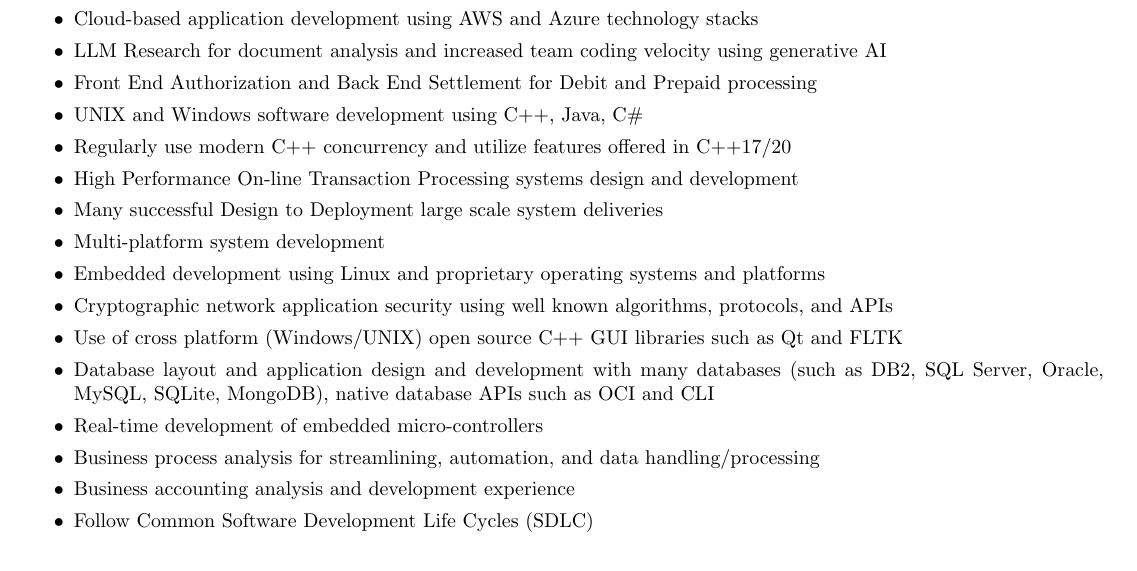
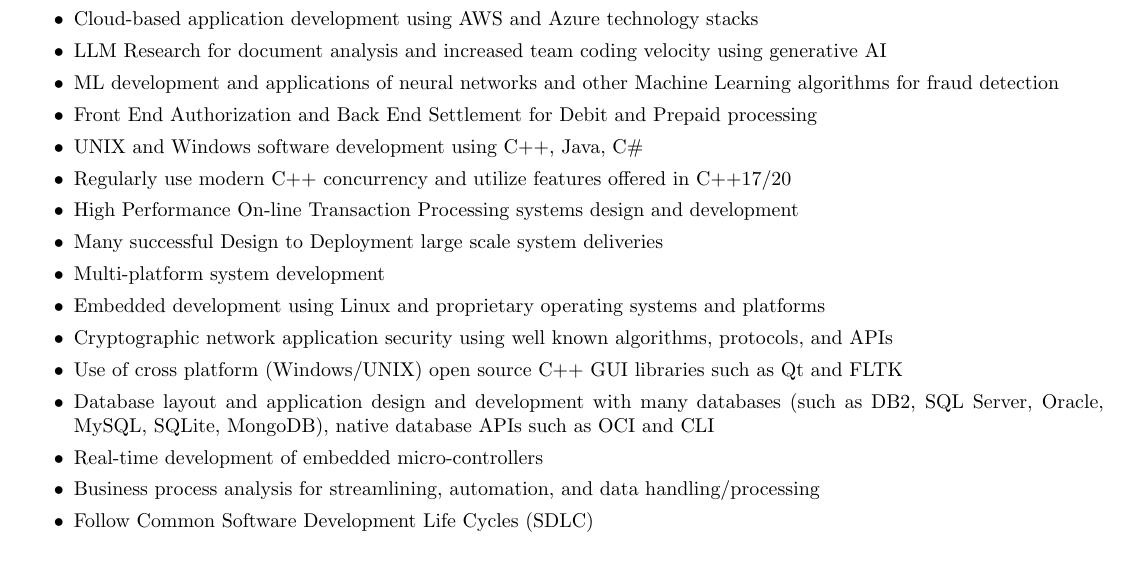
Before and after one commit to busysteve/resume, a LaTeX CV (sdm-resume.tex): part of page 1 of 4, cut so that both start at the same text. Compiled offline with pdfLaTeX.

Commit message:
Updated resume with prior ML experience

```diff
--- a/sdm-resume.tex
+++ b/sdm-resume.tex
@@ -84,6 +84,7 @@
 \item Twenty years financial payments processing experience
 \item Cloud-based application development using AWS and Azure technology stacks
 \item LLM Research for document analysis and increased team coding velocity using generative AI
+\item ML development and applications of neural networks and other Machine Learning algorithms for fraud detection
 \item Front End Authorization and Back End Settlement for Debit and Prepaid processing
 \item UNIX and Windows software development using C++, Java, C\#
 \item Regularly use modern C++ concurrency and utilize features offered in C++17/20
@@ -96,7 +97,7 @@
 \item Database layout and application design and development with many databases (such as DB2, SQL Server, Oracle, MySQL, SQLite, MongoDB), native database APIs such as OCI and CLI
 \item Real-time development of embedded micro-controllers
 \item Business process analysis for streamlining, automation, and data handling/processing
-\item Business accounting analysis and development experience
+%\item Business accounting analysis and development experience
 \item Follow Common Software Development Life Cycles (SDLC)
 \end{itemize}
 
```
Also changed, not shown: sdm-resume.pdf.
